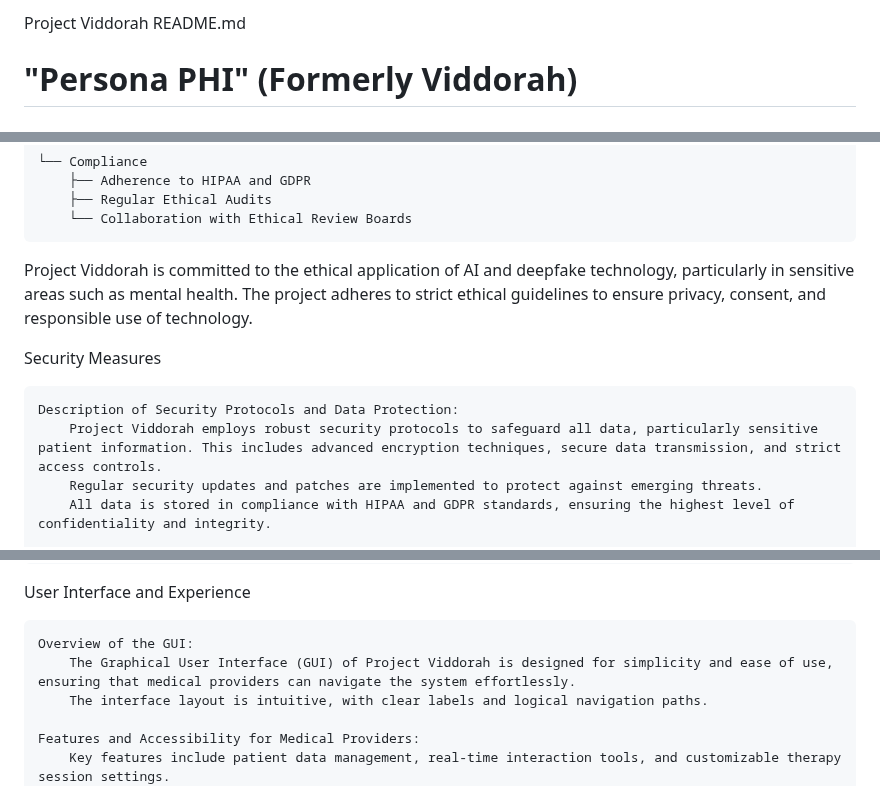
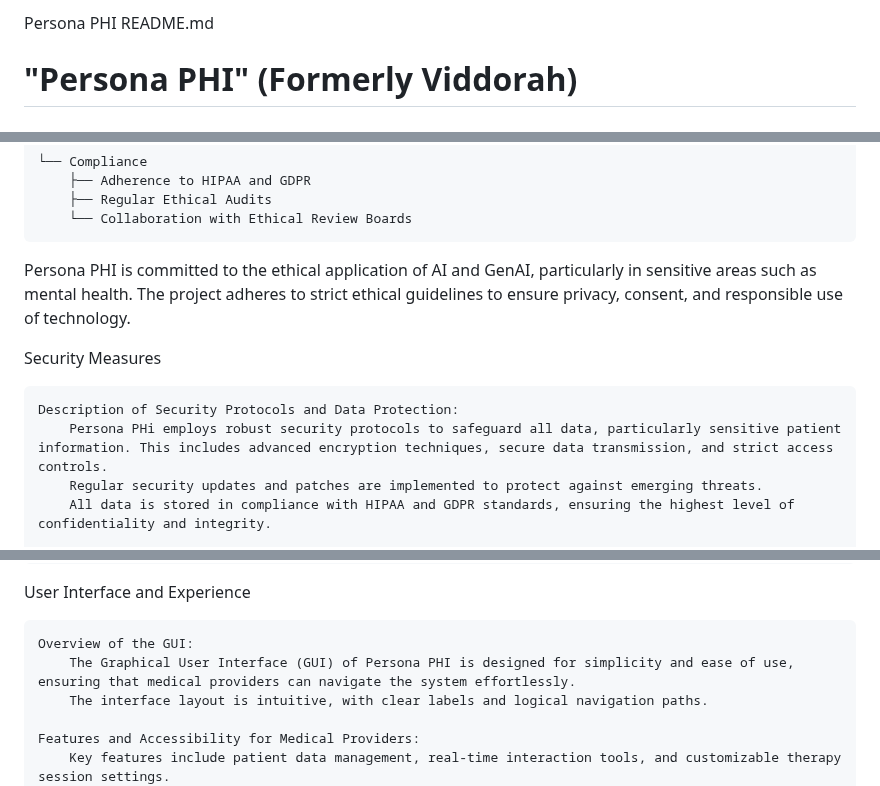
Before and after one commit to michaelleonarderickson/Persona, a Markdown page: README.md, 3 parts joined by grey strips. Drawn GitHub-style.

```diff
--- a/README.md
+++ b/README.md
@@ -1,4 +1,4 @@
-Project Viddorah README.md
+Persona PHI README.md
 
 # "Persona PHI" (Formerly Viddorah)
 # This repo is a rough draft for the face swapping mental wellbeing app (Clinical Trial Required)
@@ -121,12 +121,12 @@ Details of Each Project Phase (Initiation, Planning, Execution, etc.):
         ├── Regular Ethical Audits
         └── Collaboration with Ethical Review Boards
 
-Project Viddorah is committed to the ethical application of AI and deepfake technology, particularly in sensitive areas such as mental health. The project adheres to strict ethical guidelines to ensure privacy, consent, and responsible use of technology.
+Persona PHI is committed to the ethical application of AI and GenAI, particularly in sensitive areas such as mental health. The project adheres to strict ethical guidelines to ensure privacy, consent, and responsible use of technology.
 
 Security Measures
 
     Description of Security Protocols and Data Protection:
-        Project Viddorah employs robust security protocols to safeguard all data, particularly sensitive patient information. This includes advanced encryption techniques, secure data transmission, and strict access controls.
+        Persona PHi employs robust security protocols to safeguard all data, particularly sensitive patient information. This includes advanced encryption techniques, secure data transmission, and strict access controls.
         Regular security updates and patches are implemented to protect against emerging threats.
         All data is stored in compliance with HIPAA and GDPR standards, ensuring the highest level of confidentiality and integrity.
 
@@ -140,7 +140,7 @@ Security Measures
 User Interface and Experience
 
     Overview of the GUI:
-        The Graphical User Interface (GUI) of Project Viddorah is designed for simplicity and ease of use, ensuring that medical providers can navigate the system effortlessly.
+        The Graphical User Interface (GUI) of Persona PHI is designed for simplicity and ease of use, ensuring that medical providers can navigate the system effortlessly.
         The interface layout is intuitive, with clear labels and logical navigation paths.
 
     Features and Accessibility for Medical Providers:
```
Also changed, not shown: other parts of README.md (+19 -19 lines).
